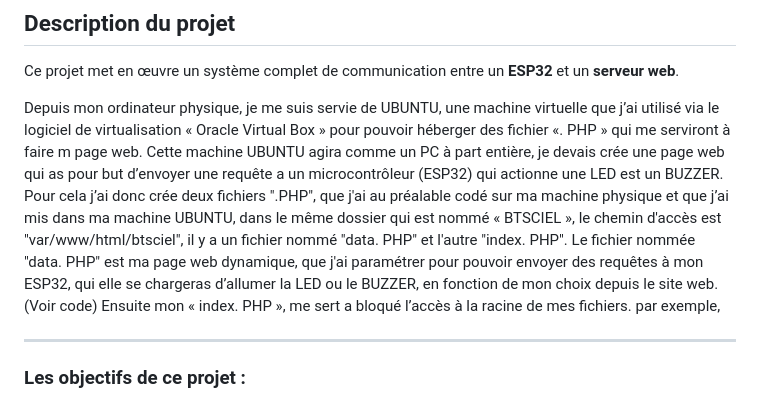
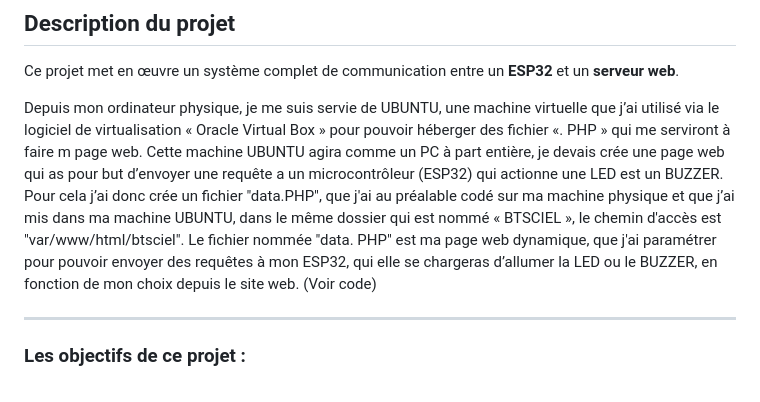
Before and after one commit to alexandrepanuve7-pixel/ESP32-avec-commande-page-web, a Markdown page: README.md, the part around the change. Rendered like a GitHub page.

```diff
--- a/README.md
+++ b/README.md
@@ -7,9 +7,8 @@
 Ce projet met en œuvre un système complet de communication entre un **ESP32** et un **serveur web**.
 
 Depuis mon ordinateur physique, je me suis servie de UBUNTU, une machine virtuelle que j’ai utilisé via le logiciel de virtualisation « Oracle Virtual Box » pour pouvoir héberger des fichier «. PHP » qui me serviront à faire m page web. Cette machine UBUNTU agira comme un PC à part entière, je devais crée une page web qui as pour but d’envoyer une requête a un microcontrôleur (ESP32) qui actionne une LED est un BUZZER.
-Pour cela j’ai donc crée deux fichiers ".PHP", que j'ai au préalable codé sur ma machine physique et que j’ai mis dans ma machine UBUNTU, dans le même dossier qui est nommé « BTSCIEL », le chemin d'accès est "var/www/html/btsciel", il y a un fichier nommé "data. PHP" et l'autre "index. PHP".
+Pour cela j’ai donc crée un fichier "data.PHP", que j'ai au préalable codé sur ma machine physique et que j’ai mis dans ma machine UBUNTU, dans le même dossier qui est nommé « BTSCIEL », le chemin d'accès est "var/www/html/btsciel".
 Le fichier nommée "data. PHP" est ma page web dynamique, que j'ai paramétrer pour pouvoir envoyer des requêtes à mon ESP32, qui elle se chargeras d’allumer la LED ou le BUZZER, en fonction de mon choix depuis le site web. (Voir code)
-Ensuite mon « index. PHP », me sert a bloqué l’accès à la racine de mes fichiers. par exemple,
 
 
 ---
```
